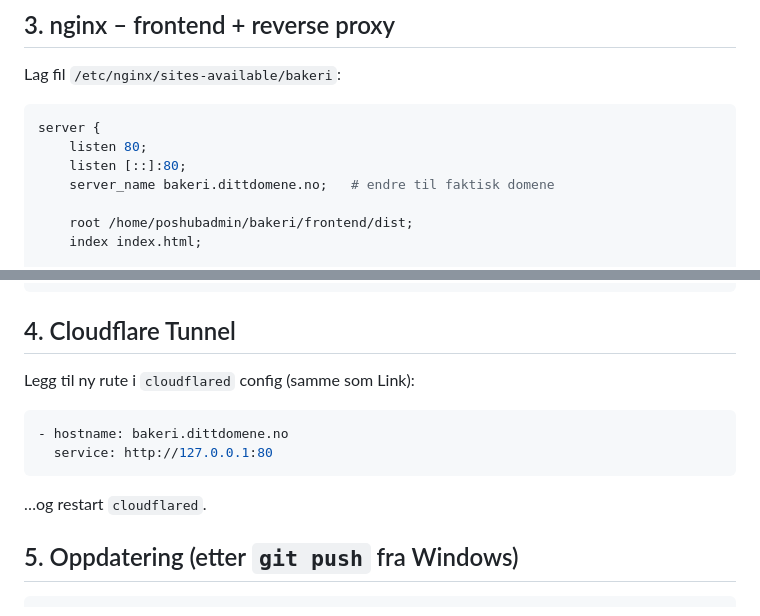
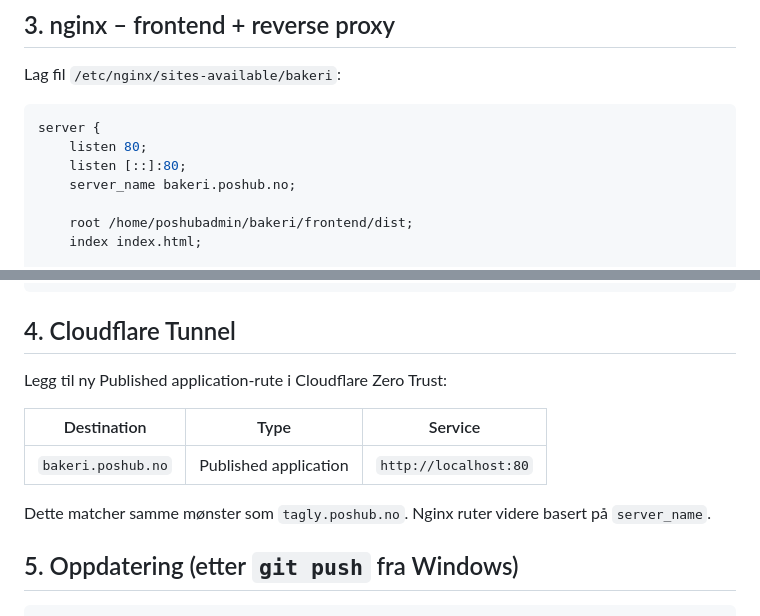
Before and after one commit to AdvaniaPOS/bakeri, a Markdown page: DEPLOY.md, 2 parts joined by grey strips. Drawn GitHub-style.

Commit message:
DEPLOY: bruk bakeri.poshub.no som domene

````diff
--- a/DEPLOY.md
+++ b/DEPLOY.md
@@ -98,7 +98,7 @@ Lag fil `/etc/nginx/sites-available/bakeri`:
 server {
     listen 80;
     listen [::]:80;
-    server_name bakeri.dittdomene.no;   # endre til faktisk domene
+    server_name bakeri.poshub.no;
 
     root /home/poshubadmin/bakeri/frontend/dist;
     index index.html;
@@ -142,12 +142,13 @@ sudo systemctl reload nginx
 
 ## 4. Cloudflare Tunnel
 
-Legg til ny rute i `cloudflared` config (samme som Link):
-```yaml
-- hostname: bakeri.dittdomene.no
-  service: http://127.0.0.1:80
-```
-…og restart `cloudflared`.
+Legg til ny Published application-rute i Cloudflare Zero Trust:
+
+| Destination | Type | Service |
+|-------------|------|---------|
+| `bakeri.poshub.no` | Published application | `http://localhost:80` |
+
+Dette matcher samme mønster som `tagly.poshub.no`. Nginx ruter videre basert på `server_name`.
 
 ## 5. Oppdatering (etter `git push` fra Windows)
 
````
